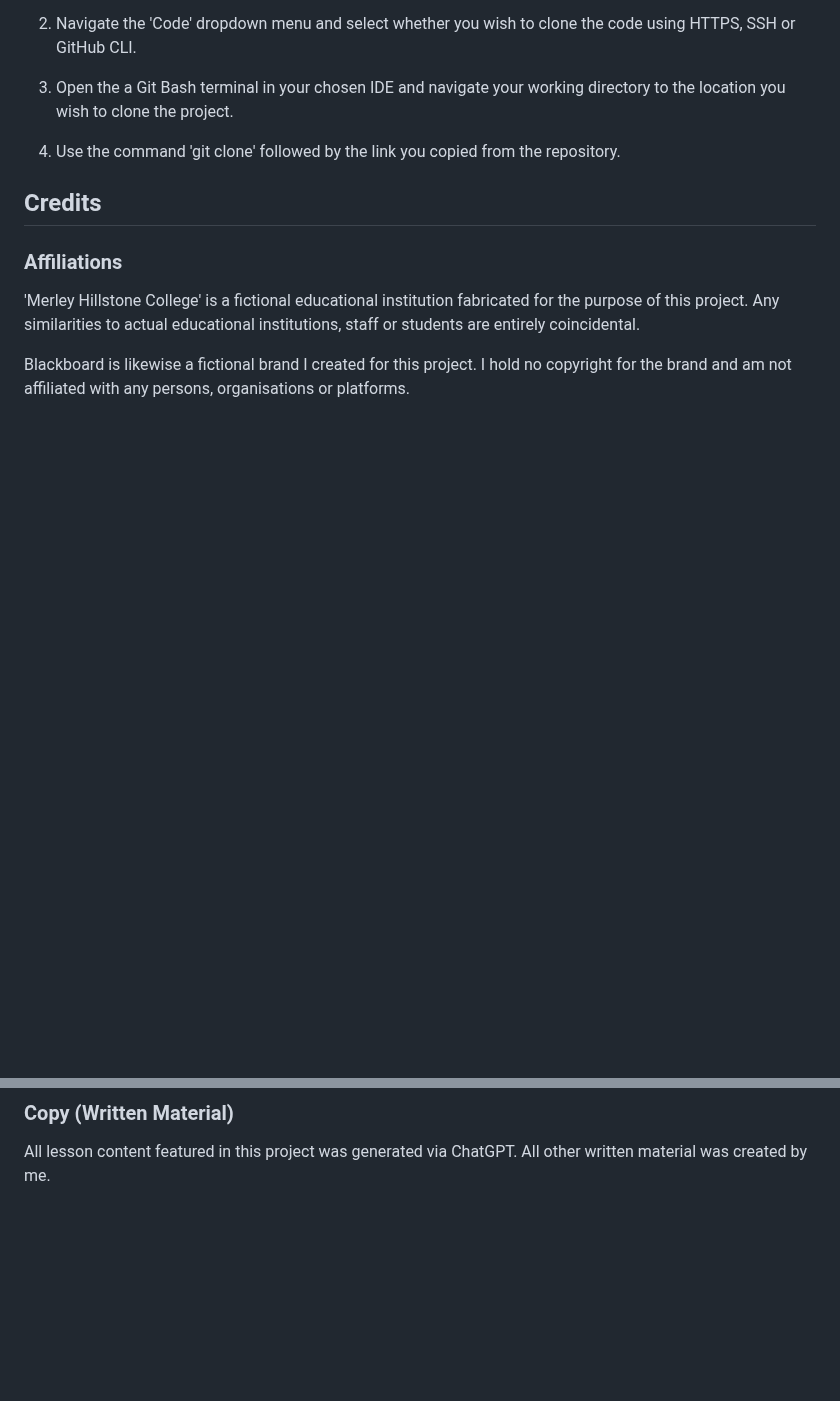
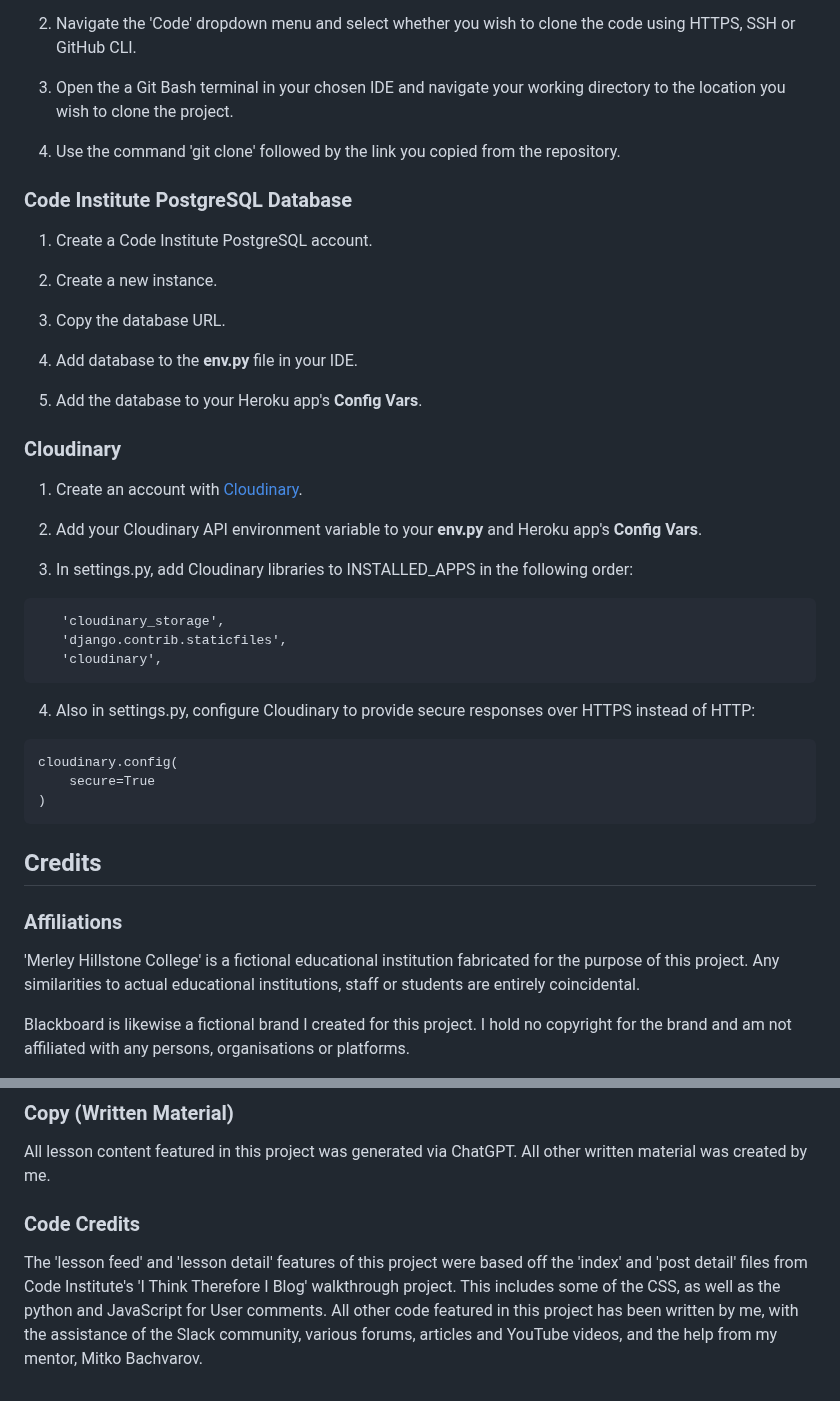
Before and after one commit to MattMiles95/PP4_Blackboard, a Markdown page: README.md, 2 parts joined by grey strips. Rendered like a GitHub page; blank space fills up the shorter version.

````diff
--- a/README.md
+++ b/README.md
@@ -492,6 +492,37 @@ Cloning the repository allows you to copy the files into your own IDE for local
 
 4. Use the command 'git clone' followed by the link you copied from the repository.
 
+### Code Institute PostgreSQL Database
+
+1. Create a Code Institute PostgreSQL account.
+
+2. Create a new instance.
+
+3. Copy the database URL.
+
+4. Add database to the **env.py** file in your IDE.
+
+5. Add the database to your Heroku app's **Config Vars**.
+
+### Cloudinary
+
+1. Create an account with [Cloudinary](https://cloudinary.com/).
+
+2. Add your Cloudinary API environment variable to your **env.py** and Heroku app's **Config Vars**.
+
+3. In settings.py, add Cloudinary libraries to INSTALLED_APPS in the following order:
+```
+   'cloudinary_storage',
+   'django.contrib.staticfiles',
+   'cloudinary',
+```
+4. Also in settings.py, configure Cloudinary to provide secure responses over HTTPS instead of HTTP:
+```
+cloudinary.config(
+    secure=True
+)
+```
+
 ## Credits
 
 ### Affiliations
@@ -503,3 +534,7 @@ Blackboard is likewise a fictional brand I created for this project. I hold no c
 ### Copy (Written Material)
 
 All lesson content featured in this project was generated via ChatGPT. All other written material was created by me.
+
+### Code Credits
+
+The 'lesson feed' and 'lesson detail' features of this project were based off the 'index' and 'post detail' files from Code Institute's 'I Think Therefore I Blog' walkthrough project. This includes some of the CSS, as well as the python and JavaScript for User comments. All other code featured in this project has been written by me, with the assistance of the Slack community, various forums, articles and YouTube videos, and the help from my mentor, Mitko Bachvarov.
````
